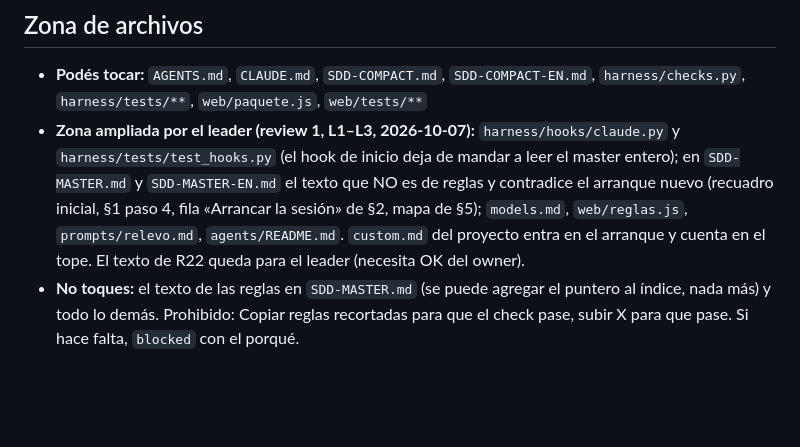
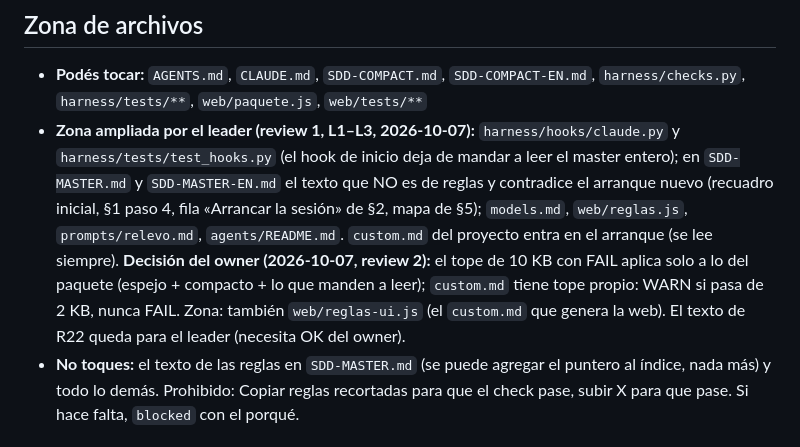
Before and after one commit to Fakundus01/sdd-universal, a Markdown page: sdd/cards/P-1.md, the part around the change. GitHub-like rendering; blank space fills up the shorter version.

Commit message:
P-1: decisión del owner, custom.md con tope propio (WARN > 2 KB); zona suma web/reglas-ui.js
Co-Authored-By: Claude Opus 5.5 <noreply@anthropic.com>

```diff
--- a/sdd/cards/P-1.md
+++ b/sdd/cards/P-1.md
@@ -31,7 +31,7 @@ Que el arranque cargue el compacto más un índice corto (qué doc abrir para qu
 
 ## Zona de archivos
 - **Podés tocar:** `AGENTS.md`, `CLAUDE.md`, `SDD-COMPACT.md`, `SDD-COMPACT-EN.md`, `harness/checks.py`, `harness/tests/**`, `web/paquete.js`, `web/tests/**`
-- **Zona ampliada por el leader (review 1, L1–L3, 2026-10-07):** `harness/hooks/claude.py` y `harness/tests/test_hooks.py` (el hook de inicio deja de mandar a leer el master entero); en `SDD-MASTER.md` y `SDD-MASTER-EN.md` el texto que NO es de reglas y contradice el arranque nuevo (recuadro inicial, §1 paso 4, fila «Arrancar la sesión» de §2, mapa de §5); `models.md`, `web/reglas.js`, `prompts/relevo.md`, `agents/README.md`. `custom.md` del proyecto entra en el arranque y cuenta en el tope. El texto de R22 queda para el leader (necesita OK del owner).
+- **Zona ampliada por el leader (review 1, L1–L3, 2026-10-07):** `harness/hooks/claude.py` y `harness/tests/test_hooks.py` (el hook de inicio deja de mandar a leer el master entero); en `SDD-MASTER.md` y `SDD-MASTER-EN.md` el texto que NO es de reglas y contradice el arranque nuevo (recuadro inicial, §1 paso 4, fila «Arrancar la sesión» de §2, mapa de §5); `models.md`, `web/reglas.js`, `prompts/relevo.md`, `agents/README.md`. `custom.md` del proyecto entra en el arranque (se lee siempre). **Decisión del owner (2026-10-07, review 2):** el tope de 10 KB con FAIL aplica solo a lo del paquete (espejo + compacto + lo que manden a leer); `custom.md` tiene tope propio: WARN si pasa de 2 KB, nunca FAIL. Zona: también `web/reglas-ui.js` (el `custom.md` que genera la web). El texto de R22 queda para el leader (necesita OK del owner).
 - **No toques:** el texto de las reglas en `SDD-MASTER.md` (se puede agregar el puntero al índice, nada más) y todo lo demás. Prohibido: Copiar reglas recortadas para que el check pase, subir X para que pase. Si hace falta, `blocked` con el porqué.
 
 ## Contexto a leer (y nada más)
```
